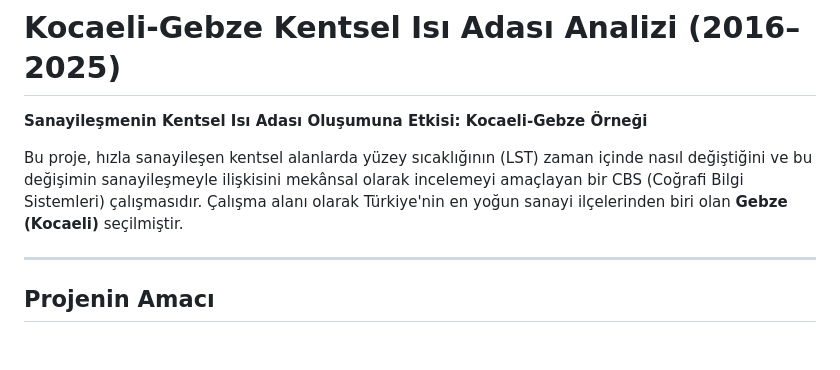
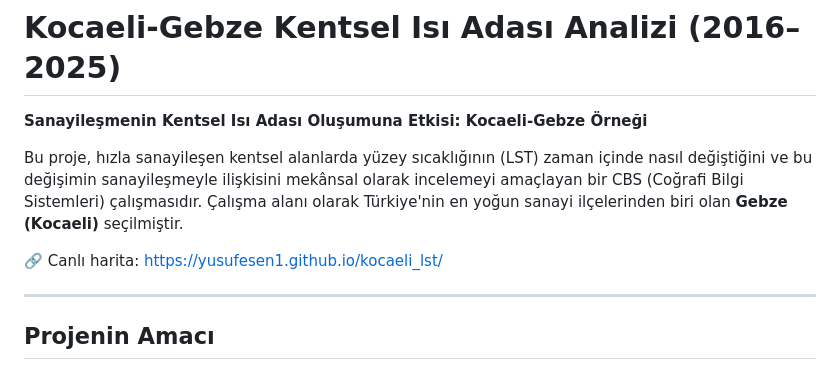
Before and after one commit to yusufesen1/kocaeli_lst, a Markdown page: README.md, the part around the change. GitHub-like rendering; blank space fills up the shorter version.

Commit message:
Initial commit
Added a link to the live map for the project.

```diff
--- a/README.md
+++ b/README.md
@@ -3,6 +3,8 @@
 **Sanayileşmenin Kentsel Isı Adası Oluşumuna Etkisi: Kocaeli-Gebze Örneği**
 
 Bu proje, hızla sanayileşen kentsel alanlarda yüzey sıcaklığının (LST) zaman içinde nasıl değiştiğini ve bu değişimin sanayileşmeyle ilişkisini mekânsal olarak incelemeyi amaçlayan bir CBS (Coğrafi Bilgi Sistemleri) çalışmasıdır. Çalışma alanı olarak Türkiye'nin en yoğun sanayi ilçelerinden biri olan **Gebze (Kocaeli)** seçilmiştir.
+
+🔗 Canlı harita: https://yusufesen1.github.io/kocaeli_lst/
 
 ---
 
```
